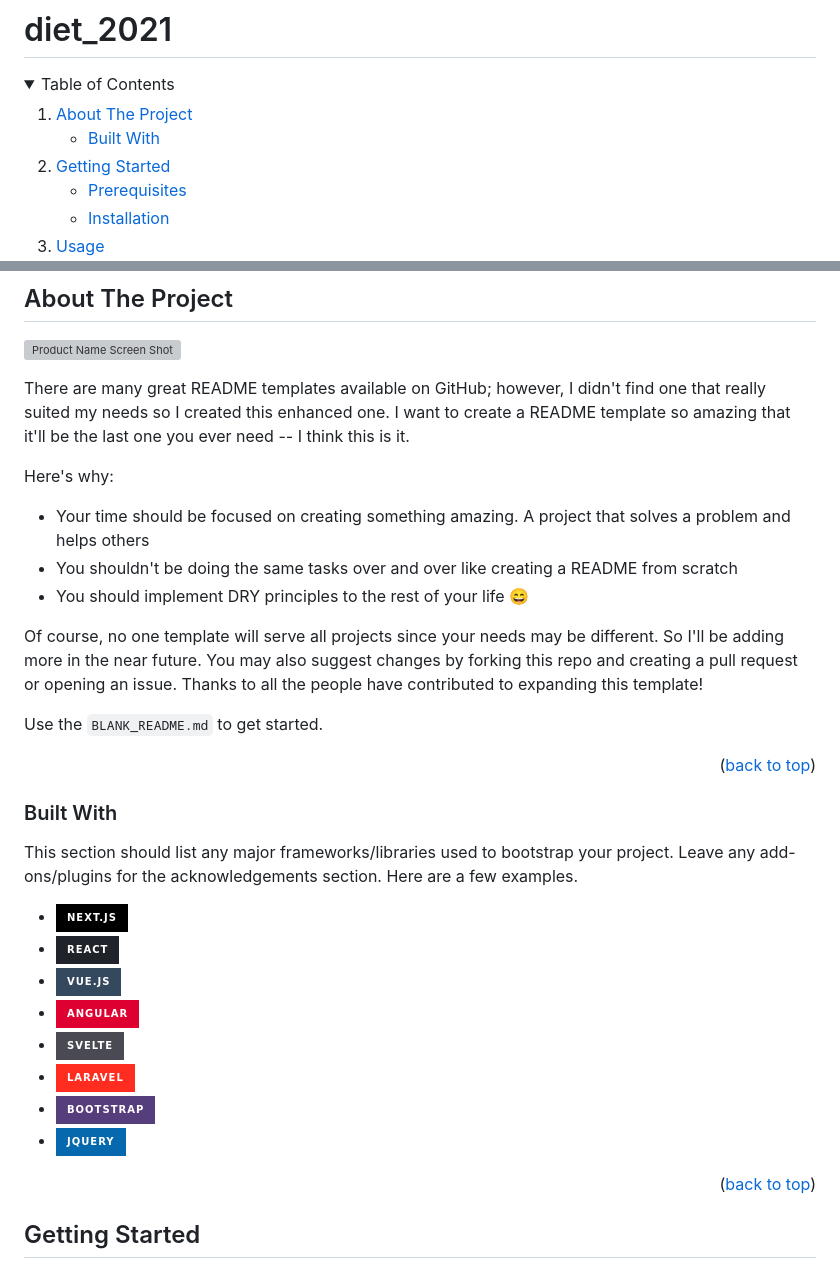
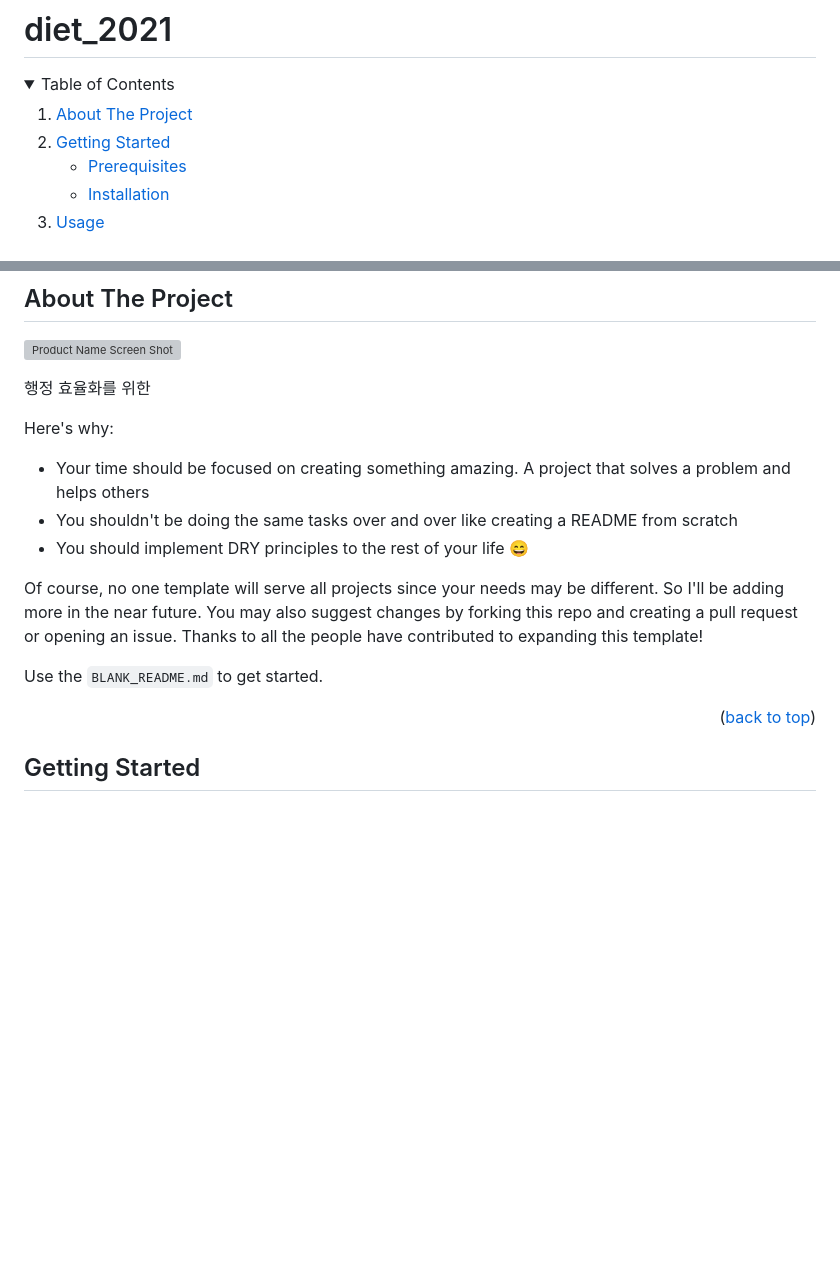
Before and after one commit to wannabedain/diet_2021, a Markdown page: README.md, 2 parts joined by grey strips. GitHub-like rendering; folded sections open; badges without logos; blank space fills up the shorter version; grey boxes are pictures that could not be loaded.

```diff
--- a/README.md
+++ b/README.md
@@ -7,9 +7,6 @@
   <ol>
     <li>
       <a href="#about-the-project">About The Project</a>
-      <ul>
-        <li><a href="#built-with">Built With</a></li>
-      </ul>
     </li>
     <li>
       <a href="#getting-started">Getting Started</a>
@@ -34,7 +31,7 @@
 
 [![Product Name Screen Shot][product-screenshot]](https://example.com)
 
-There are many great README templates available on GitHub; however, I didn't find one that really suited my needs so I created this enhanced one. I want to create a README template so amazing that it'll be the last one you ever need -- I think this is it.
+행정 효율화를 위한
 
 Here's why:
 * Your time should be focused on creating something amazing. A project that solves a problem and helps others
@@ -44,23 +41,6 @@ Here's why:
 Of course, no one template will serve all projects since your needs may be different. So I'll be adding more in the near future. You may also suggest changes by forking this repo and creating a pull request or opening an issue. Thanks to all the people have contributed to expanding this template!
 
 Use the `BLANK_README.md` to get started.
-
-<p align="right">(<a href="#readme-top">back to top</a>)</p>
-
-
-
-### Built With
-
-This section should list any major frameworks/libraries used to bootstrap your project. Leave any add-ons/plugins for the acknowledgements section. Here are a few examples.
-
-* [![Next][Next.js]][Next-url]
-* [![React][React.js]][React-url]
-* [![Vue][Vue.js]][Vue-url]
-* [![Angular][Angular.io]][Angular-url]
-* [![Svelte][Svelte.dev]][Svelte-url]
-* [![Laravel][Laravel.com]][Laravel-url]
-* [![Bootstrap][Bootstrap.com]][Bootstrap-url]
-* [![JQuery][JQuery.com]][JQuery-url]
 
 <p align="right">(<a href="#readme-top">back to top</a>)</p>
 
```
